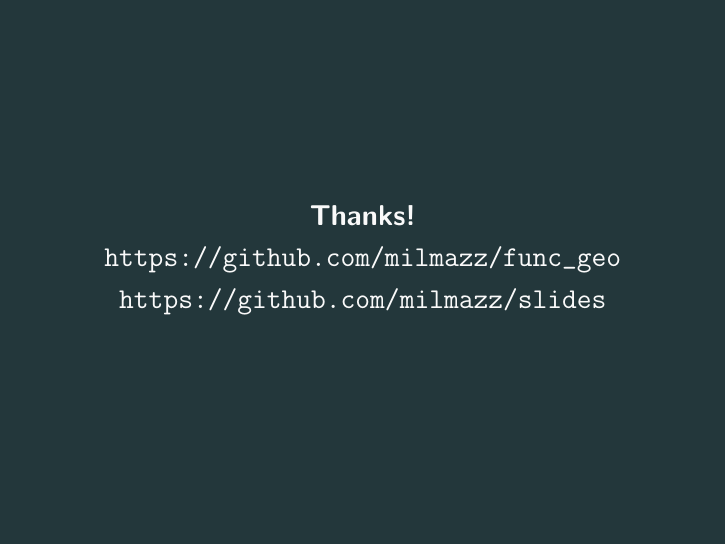
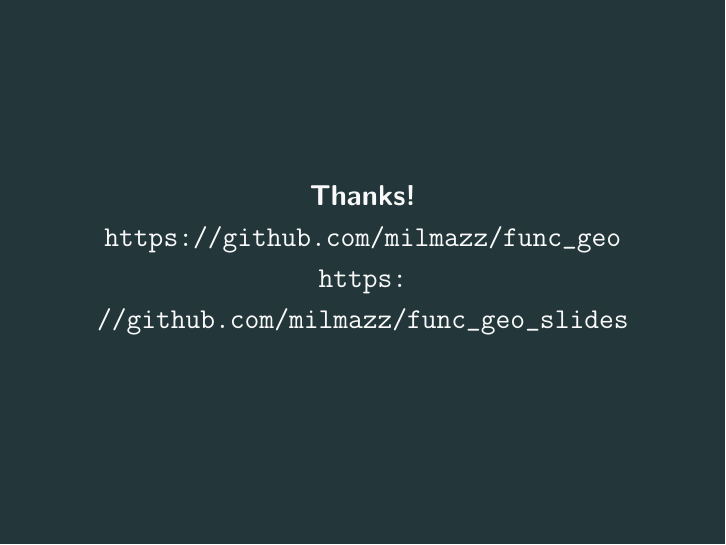
Before and after one commit to milmazz/func_geo_slides, LaTeX slides (src/funcgeo.tex): page 39 of 40. Compiled offline with pdfLaTeX.

Commit message:
Update URL for slides

```diff
--- a/src/funcgeo.tex
+++ b/src/funcgeo.tex
@@ -428,7 +428,7 @@
     \begin{frame}[standout]
         Thanks!
         \url{https://github.com/milmazz/func\_geo}
-        \url{https://github.com/milmazz/slides}
+        \url{https://github.com/milmazz/func\_geo\_slides}
     \end{frame}
 
     \begin{frame}[allowframebreaks]{References}
```
Also changed, not shown: funcgeo.pdf.
